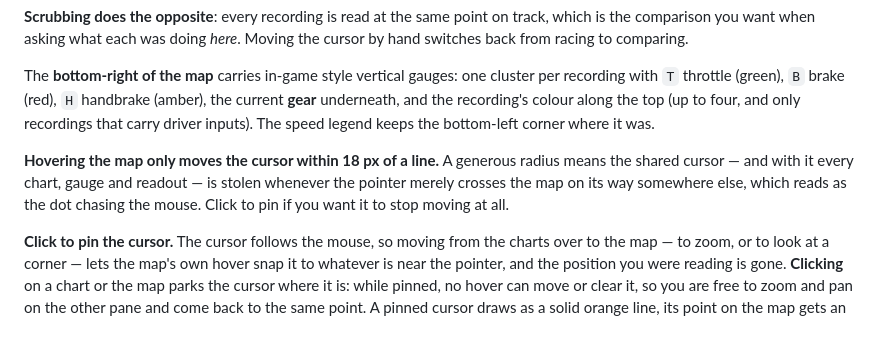
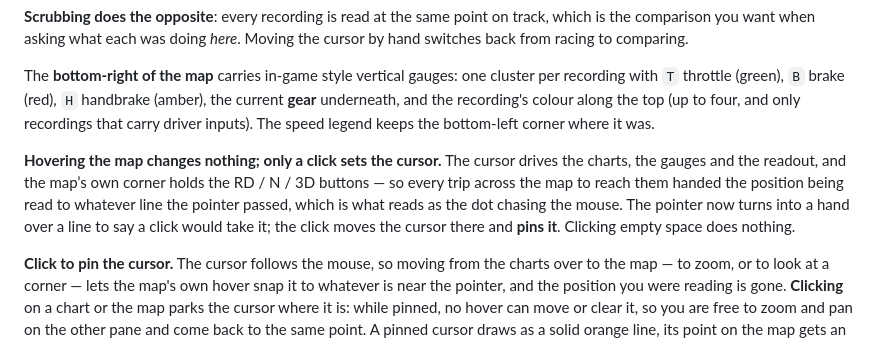
Before and after one commit to flintt/ghost-racer-telemetry, a Markdown page: README.en.md, the part around the change. GitHub-like rendering.

```diff
--- a/README.en.md
+++ b/README.en.md
@@ -105,7 +105,7 @@ The transport in the bar plays it back: ▶ (space works too), ⟲ loop, 0.25×
 
 The **bottom-right of the map** carries in-game style vertical gauges: one cluster per recording with `T` throttle (green), `B` brake (red), `H` handbrake (amber), the current **gear** underneath, and the recording's colour along the top (up to four, and only recordings that carry driver inputs). The speed legend keeps the bottom-left corner where it was.
 
-**Hovering the map only moves the cursor within 18 px of a line.** A generous radius means the shared cursor — and with it every chart, gauge and readout — is stolen whenever the pointer merely crosses the map on its way somewhere else, which reads as the dot chasing the mouse. Click to pin if you want it to stop moving at all.
+**Hovering the map changes nothing; only a click sets the cursor.** The cursor drives the charts, the gauges and the readout, and the map’s own corner holds the RD / N / 3D buttons — so every trip across the map to reach them handed the position being read to whatever line the pointer passed, which is what reads as the dot chasing the mouse. The pointer now turns into a hand over a line to say a click would take it; the click moves the cursor there and **pins it**. Clicking empty space does nothing.
 
 **Click to pin the cursor.** The cursor follows the mouse, so moving from the charts over to the map — to zoom, or to look at a corner — lets the map's own hover snap it to whatever is near the pointer, and the position you were reading is gone. **Clicking** on a chart or the map parks the cursor where it is: while pinned, no hover can move or clear it, so you are free to zoom and pan on the other pane and come back to the same point. A pinned cursor draws as a solid orange line, its point on the map gets an orange halo, and a `📌 Pinned` badge appears in the readout — click the badge to bring the map to that point, click the ✕ or press **Esc** to release. Clicking somewhere else re-pins there. The sector table behaves the same way: hovering previews, clicking pins.
 
```
Also changed, not shown: README.md (+1 -1 lines).
